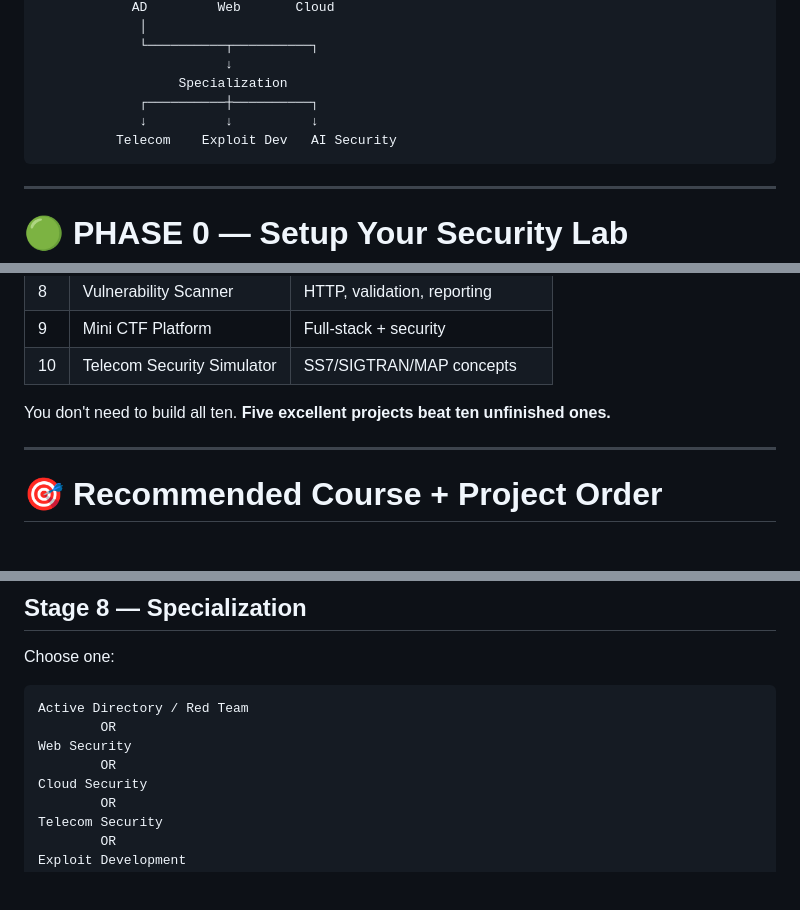
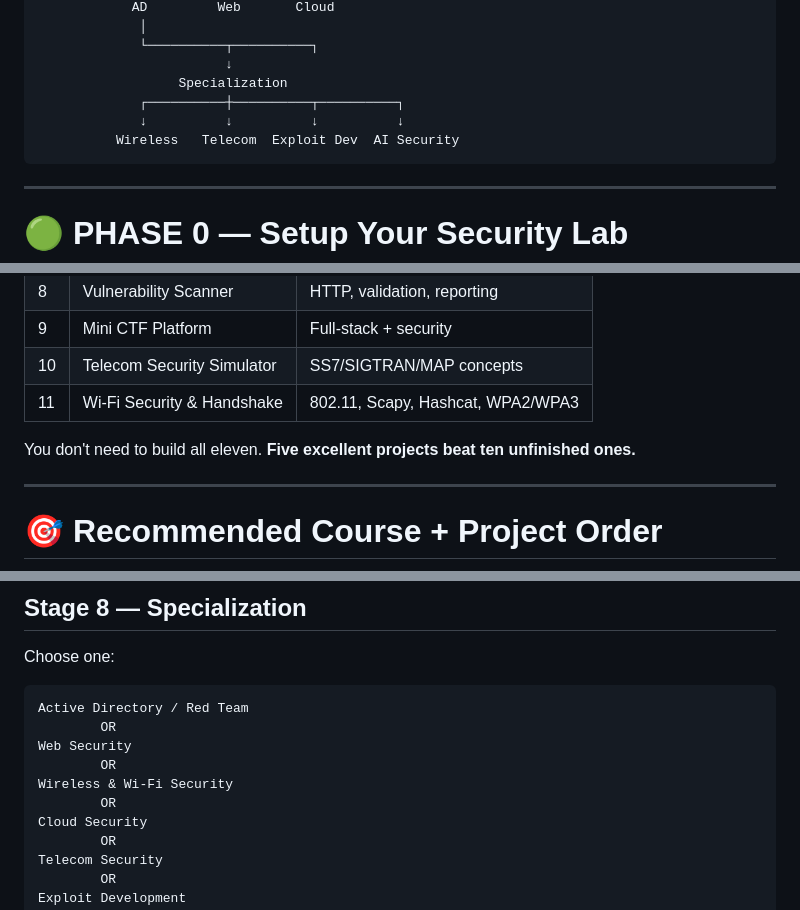
Before and after one commit to saiefadnan/security-roadmap, a Markdown page: readme.md, 3 parts joined by grey strips. Rendered like a GitHub page; blank space fills up the shorter version.

````diff
--- a/readme.md
+++ b/readme.md
@@ -47,9 +47,9 @@ Learn → Lab → Attack → Analyze → Detect → Build → Document
              └──────────┬──────────┐
                         ↓
                   Specialization
-             ┌──────────┼──────────┐
-             ↓          ↓          ↓
-          Telecom    Exploit Dev   AI Security
+             ┌──────────┼──────────┬──────────┐
+             ↓          ↓          ↓          ↓
+          Wireless   Telecom  Exploit Dev  AI Security
 ```
 
 ---
@@ -1029,8 +1087,9 @@ By the end of the roadmap, aim for **5–7 serious projects**, not dozens of tin
 | 8  | Vulnerability Scanner      | HTTP, validation, reporting       |
 | 9  | Mini CTF Platform          | Full-stack + security             |
 | 10 | Telecom Security Simulator | SS7/SIGTRAN/MAP concepts          |
+| 11 | Wi-Fi Security & Handshake | 802.11, Scapy, Hashcat, WPA2/WPA3 |
 
-You don't need to build all ten. **Five excellent projects beat ten unfinished ones.**
+You don't need to build all eleven. **Five excellent projects beat ten unfinished ones.**
 
 ---
 
@@ -1117,6 +1176,8 @@ Active Directory / Red Team
         OR
 Web Security
         OR
+Wireless & Wi-Fi Security
+        OR
 Cloud Security
         OR
 Telecom Security
````
Also changed, not shown: other parts of readme.md (+58 -0 lines).
